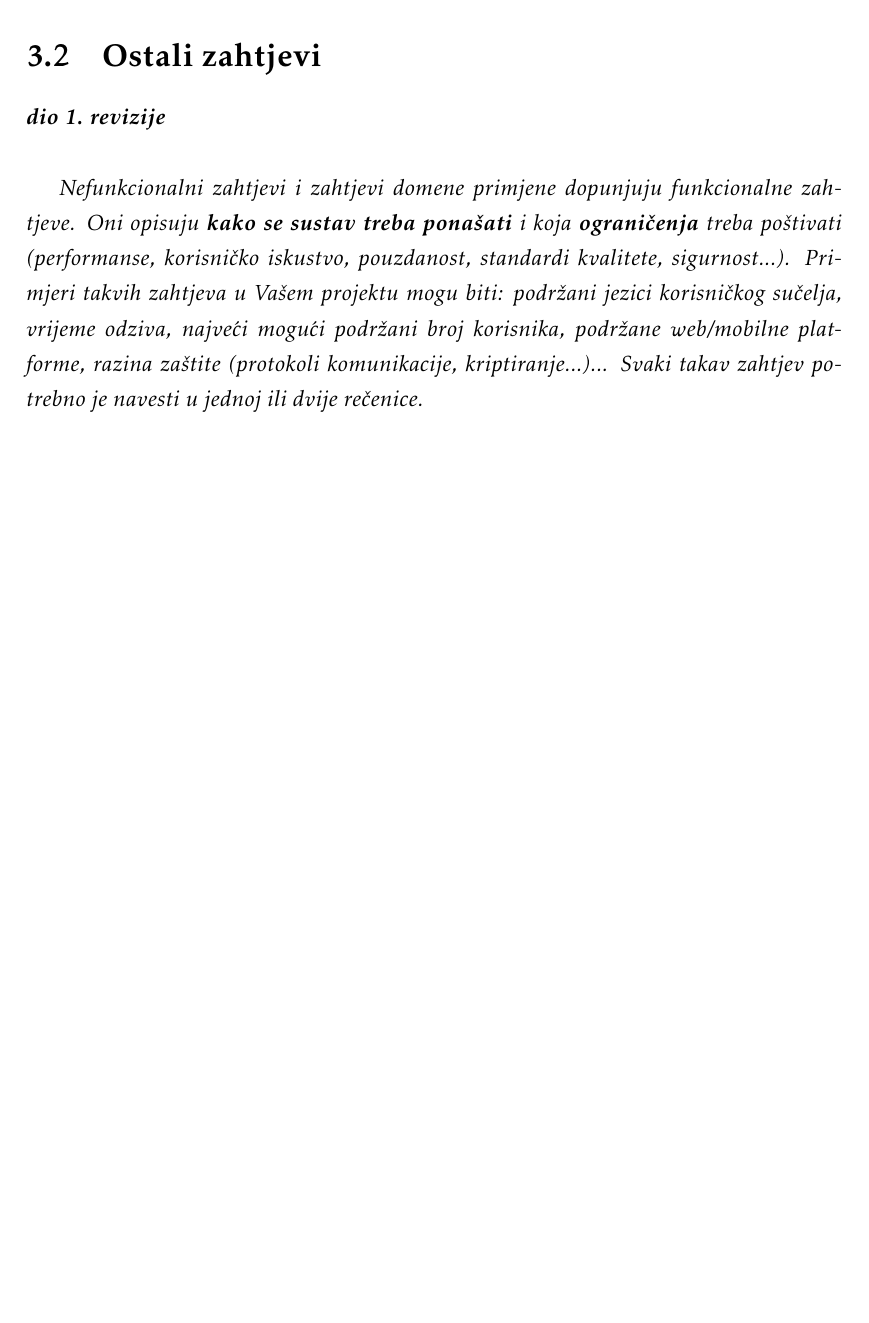
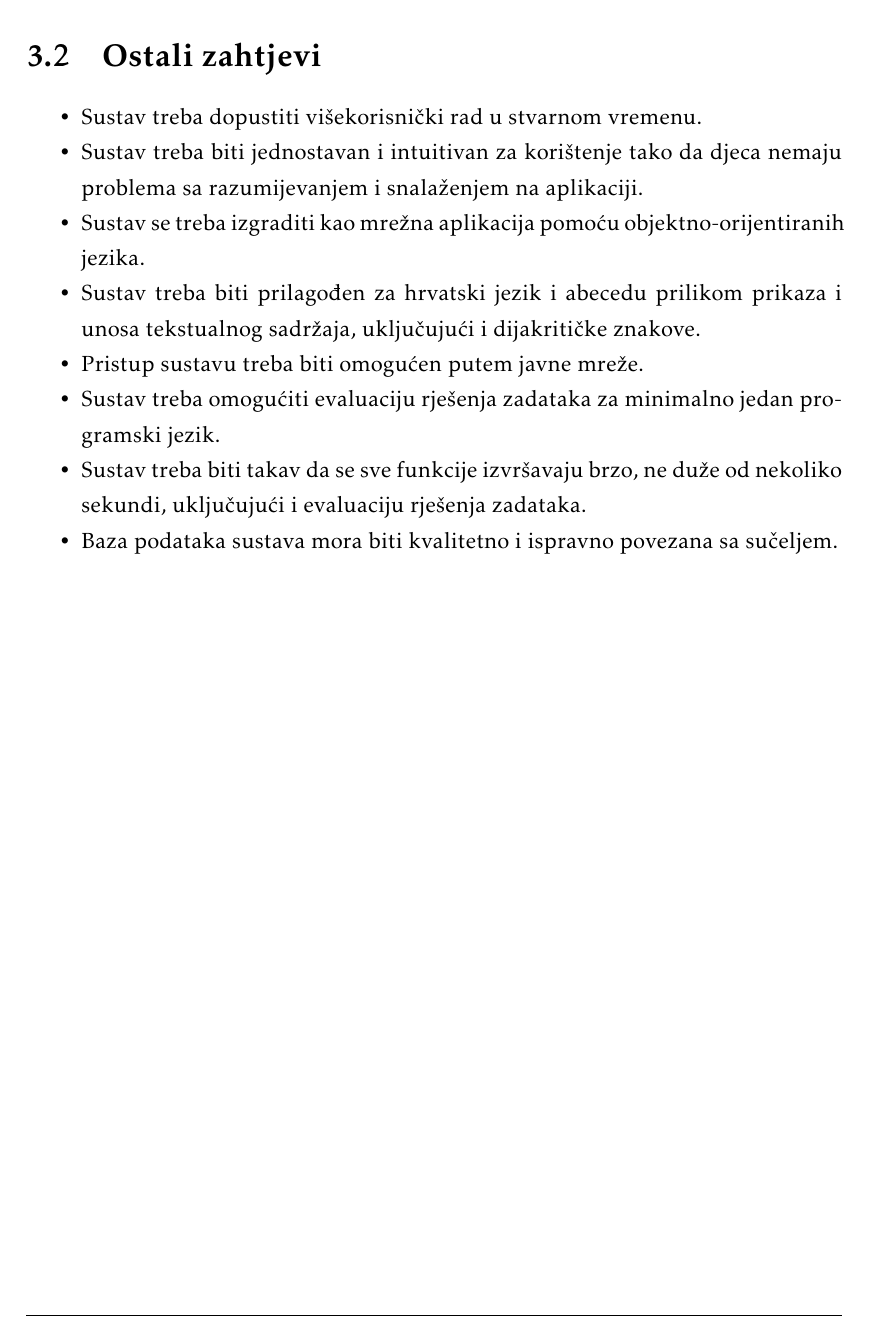
Before and after one commit to mh53837/Looney-Codes, a LaTeX document (Dokumentacija/PROGI_ProjektnaDokumentacija.tex, which reads Dokumentacija/Specifikacija_programske_potpore.tex): part of page 25 of 42, cut so that both start at the same text, the shorter picture padded with empty space. Compiled offline with pdfLaTeX.

Commit message:
dodani ostali zahtjevi

```diff
--- a/Dokumentacija/Specifikacija_programske_potpore.tex
+++ b/Dokumentacija/Specifikacija_programske_potpore.tex
@@ -612,6 +612,15 @@
 
 		\section{Ostali zahtjevi}
 
-			\textbf{\textit{dio 1. revizije}}\\
+			 \begin{packed_item}
 
-			 \textit{Nefunkcionalni zahtjevi i zahtjevi domene primjene dopunjuju funkcionalne zahtjeve. Oni opisuju \textbf{kako se sustav treba ponašati} i koja \textbf{ograničenja} treba poštivati (performanse, korisničko iskustvo, pouzdanost, standardi kvalitete, sigurnost...). Primjeri takvih zahtjeva u Vašem projektu mogu biti: podržani jezici korisničkog sučelja, vrijeme odziva, najveći mogući podržani broj korisnika, podržane web/mobilne platforme, razina zaštite (protokoli komunikacije, kriptiranje...)... Svaki takav zahtjev potrebno je navesti u jednoj ili dvije rečenice.}
+			 	\item Sustav treba dopustiti višekorisnički rad u stvarnom vremenu.
+			 	\item Sustav treba biti jednostavan i intuitivan za korištenje tako da djeca nemaju problema sa razumijevanjem i snalaženjem na aplikaciji.
+			 	\item Sustav se treba izgraditi kao mrežna aplikacija pomoću objektno-orijentiranih jezika.
+			 	\item Sustav treba biti prilagođen za hrvatski jezik i abecedu prilikom prikaza i unosa tekstualnog sadržaja, uključujući i dijakritičke znakove.
+			 	\item Pristup sustavu treba biti omogućen putem javne mreže.
+			 	\item Sustav treba omogućiti evaluaciju rješenja zadataka za minimalno jedan programski jezik.
+			 	\item Sustav treba biti takav da se sve funkcije izvršavaju brzo, ne duže od nekoliko sekundi, uključujući i evaluaciju rješenja zadataka.
+			 	\item Baza podataka sustava mora biti kvalitetno i ispravno povezana sa sučeljem.
+
+			 \end{packed_item}
```
Also changed, not shown: Dokumentacija/PROGI_ProjektnaDokumentacija.pdf.
